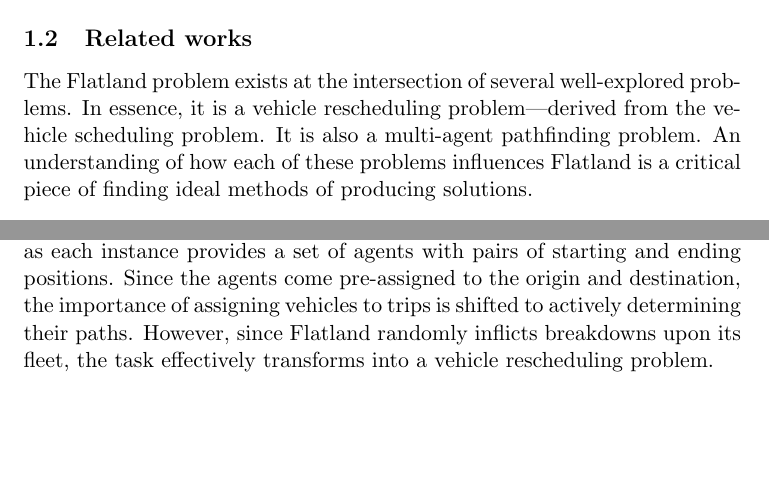
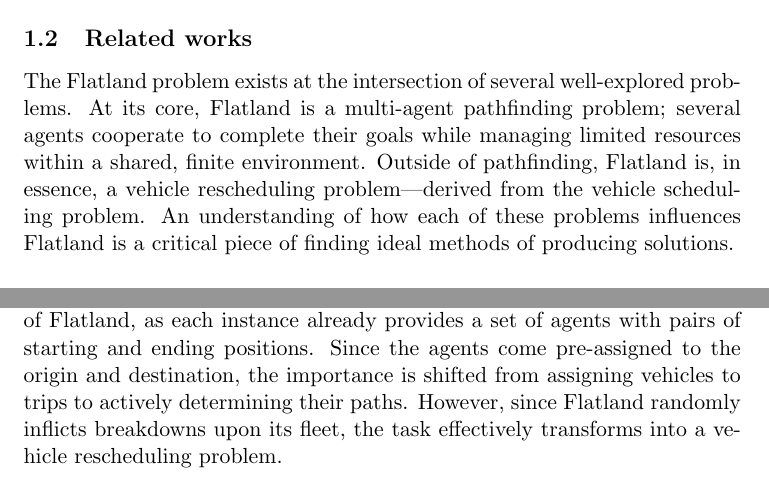
Before and after one commit to krr-up/flatland, a LaTeX document (individual_module/latex/main.tex): two parts of page 3 of 8, joined at a grey line, cut so that both start at the same text, the shorter picture padded with empty space. Compiled offline with pdfLaTeX.

Commit message:
Updates
Continued work on the content of the paper.

```diff
--- a/individual_module/latex/main.tex
+++ b/individual_module/latex/main.tex
@@ -29,9 +29,12 @@ The Flatland framework seeks to address the problem of automated train schedulin
 for modern railway systems. It does so by providing a simplified two-dimensional grid world environment to allow for fast experimentation of new approaches to this problem \cite{monylascscbhwaegeibavistsasp20a}.
 
 \subsection{Related works}
-The Flatland problem exists at the intersection of several well-explored problems.  In essence, it is a vehicle rescheduling problem—derived from the vehicle scheduling problem.  It is also a multi-agent pathfinding problem.  An understanding of how each of these problems influences Flatland is a critical piece of finding ideal methods of producing solutions.
+The Flatland problem exists at the intersection of several well-explored problems.  At its core, Flatland is a multi-agent pathfinding problem; several agents cooperate to complete their goals while managing limited resources within a shared, finite environment.  Outside of pathfinding, Flatland is, in essence, a vehicle rescheduling problem—derived from the vehicle scheduling problem.  An understanding of how each of these problems influences Flatland is a critical piece of finding ideal methods of producing solutions.
+
+\subsubsection{Multi-agent Pathfinding}
+Multi-agent pathfinding (MAPF) is a planning problem in which agents in a shared environment must find routes to their respective destinations without incurring collisions \cite{silver05a}.
 
 \subsubsection{Vehicle Scheduling Problem}
-The vehicle scheduling problem (VSP) is a classical optimization problem in the field of operational planning of public transportation systems, consisting of assigning vehicles to trips, in such a way that each trip is associated to one vehicle and a cost function is minimized \cite{bapeukfa00a}.  This problem has been a topic of operational research for decades, but is not the primary focus of Flatland, as each instance provides a set of agents with pairs of starting and ending positions. Since the agents come pre-assigned to the origin and destination, the importance of assigning vehicles to trips is shifted to actively determining their paths.  However, since Flatland randomly inflicts breakdowns upon its fleet, the task effectively transforms into a vehicle rescheduling problem.
+The vehicle scheduling problem (VSP) is a classical optimization problem in the field of operational planning of public transportation systems, consisting of assigning vehicles to trips, in such a way that each trip is associated to one vehicle and a cost function is minimized \cite{bapeukfa00a}.  This problem has been a topic of operational research for decades, but is not the primary focus of Flatland, as each instance already provides a set of agents with pairs of starting and ending positions. Since the agents come pre-assigned to the origin and destination, the importance is shifted from assigning vehicles to trips to actively determining their paths.  However, since Flatland randomly inflicts breakdowns upon its fleet, the task effectively transforms into a vehicle rescheduling problem.
 
 \subsubsection{Vehicle Rescheduling Problem}
```
Also changed, not shown: individual_module/latex/main.pdf, individual_module/latex/main.tex (5 more changed lines).
